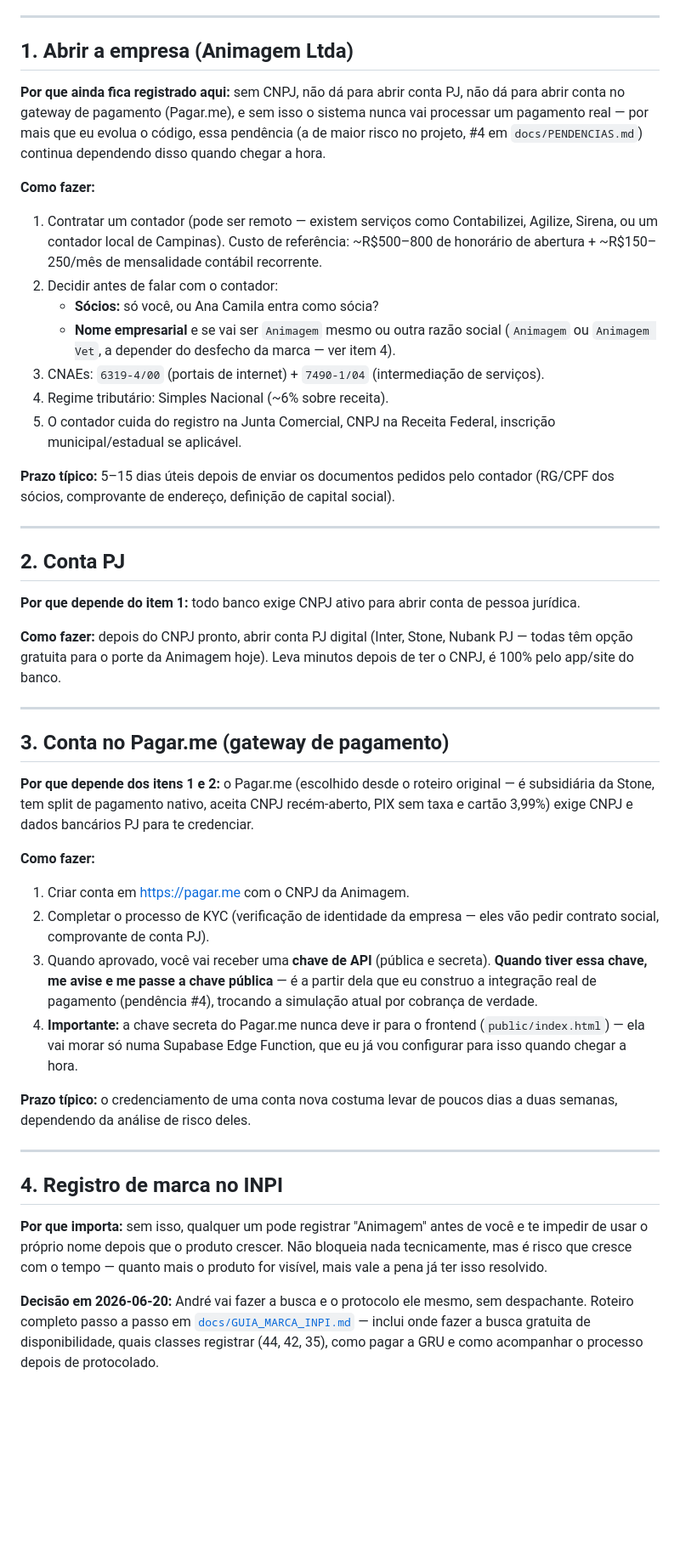
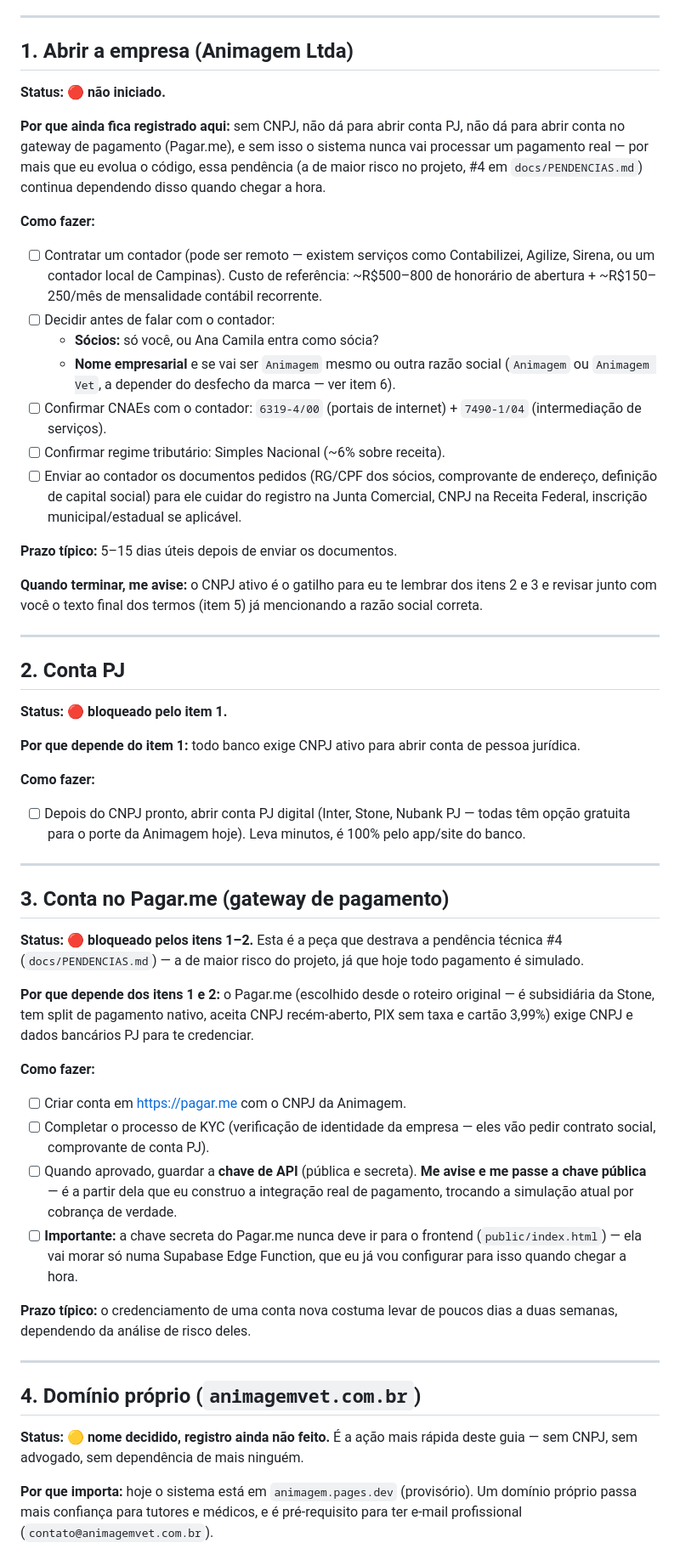
Before and after one commit to asouzacoelho/animagem, a Markdown page: docs/GUIA_ANDRE.md, the part around one of its changes. Shown at 85% size. Drawn GitHub-style; blank space fills up the shorter version.

```diff
--- a/docs/GUIA_ANDRE.md
+++ b/docs/GUIA_ANDRE.md
@@ -24,46 +40,55 @@ André decidiu **não usar o CNPJ que a Ana Camila já tem** (a "ANA CAMILA VELO
 
 ## 1. Abrir a empresa (Animagem Ltda)
 
+**Status: 🔴 não iniciado.**
+
 **Por que ainda fica registrado aqui:** sem CNPJ, não dá para abrir conta PJ, não dá para abrir conta no gateway de pagamento (Pagar.me), e sem isso o sistema nunca vai processar um pagamento real — por mais que eu evolua o código, essa pendência (a de maior risco no projeto, #4 em `docs/PENDENCIAS.md`) continua dependendo disso quando chegar a hora.
 
 **Como fazer:**
-1. Contratar um contador (pode ser remoto — existem serviços como Contabilizei, Agilize, Sirena, ou um contador local de Campinas). Custo de referência: ~R$500–800 de honorário de abertura + ~R$150–250/mês de mensalidade contábil recorrente.
-2. Decidir antes de falar com o contador:
+- [ ] Contratar um contador (pode ser remoto — existem serviços como Contabilizei, Agilize, Sirena, ou um contador local de Campinas). Custo de referência: ~R$500–800 de honorário de abertura + ~R$150–250/mês de mensalidade contábil recorrente.
+- [ ] Decidir antes de falar com o contador:
    - **Sócios:** só você, ou Ana Camila entra como sócia?
-   - **Nome empresarial** e se vai ser `Animagem` mesmo ou outra razão social (`Animagem` ou `Animagem Vet`, a depender do desfecho da marca — ver item 4).
-3. CNAEs: `6319-4/00` (portais de internet) + `7490-1/04` (intermediação de serviços).
-4. Regime tributário: Simples Nacional (~6% sobre receita).
-5. O contador cuida do registro na Junta Comercial, CNPJ na Receita Federal, inscrição municipal/estadual se aplicável.
+   - **Nome empresarial** e se vai ser `Animagem` mesmo ou outra razão social (`Animagem` ou `Animagem Vet`, a depender do desfecho da marca — ver item 6).
+- [ ] Confirmar CNAEs com o contador: `6319-4/00` (portais de internet) + `7490-1/04` (intermediação de serviços).
+- [ ] Confirmar regime tributário: Simples Nacional (~6% sobre receita).
+- [ ] Enviar ao contador os documentos pedidos (RG/CPF dos sócios, comprovante de endereço, definição de capital social) para ele cuidar do registro na Junta Comercial, CNPJ na Receita Federal, inscrição municipal/estadual se aplicável.
 
-**Prazo típico:** 5–15 dias úteis depois de enviar os documentos pedidos pelo contador (RG/CPF dos sócios, comprovante de endereço, definição de capital social).
+**Prazo típico:** 5–15 dias úteis depois de enviar os documentos.
+
+**Quando terminar, me avise:** o CNPJ ativo é o gatilho para eu te lembrar dos itens 2 e 3 e revisar junto com você o texto final dos termos (item 5) já mencionando a razão social correta.
 
 ---
 
 ## 2. Conta PJ
 
+**Status: 🔴 bloqueado pelo item 1.**
+
 **Por que depende do item 1:** todo banco exige CNPJ ativo para abrir conta de pessoa jurídica.
 
-**Como fazer:** depois do CNPJ pronto, abrir conta PJ digital (Inter, Stone, Nubank PJ — todas têm opção gratuita para o porte da Animagem hoje). Leva minutos depois de ter o CNPJ, é 100% pelo app/site do banco.
+**Como fazer:**
+- [ ] Depois do CNPJ pronto, abrir conta PJ digital (Inter, Stone, Nubank PJ — todas têm opção gratuita para o porte da Animagem hoje). Leva minutos, é 100% pelo app/site do banco.
 
 ---
 
 ## 3. Conta no Pagar.me (gateway de pagamento)
 
+**Status: 🔴 bloqueado pelos itens 1–2.** Esta é a peça que destrava a pendência técnica #4 (`docs/PENDENCIAS.md`) — a de maior risco do projeto, já que hoje todo pagamento é simulado.
+
 **Por que depende dos itens 1 e 2:** o Pagar.me (escolhido desde o roteiro original — é subsidiária da Stone, tem split de pagamento nativo, aceita CNPJ recém-aberto, PIX sem taxa e cartão 3,99%) exige CNPJ e dados bancários PJ para te credenciar.
 
 **Como fazer:**
-1. Criar conta em https://pagar.me com o CNPJ da Animagem.
-2. Completar o processo de KYC (verificação de identidade da empresa — eles vão pedir contrato social, comprovante de conta PJ).
-3. Quando aprovado, você vai receber uma **chave de API** (pública e secreta). **Quando tiver essa chave, me avise e me passe a chave pública** — é a partir dela que eu construo a integração real de pagamento (pendência #4), trocando a simulação atual por cobrança de verdade.
-4. **Importante:** a chave secreta do Pagar.me nunca deve ir para o frontend (`public/index.html`) — ela vai morar só numa Supabase Edge Function, que eu já vou configurar para isso quando chegar a hora.
+- [ ] Criar conta em https://pagar.me com o CNPJ da Animagem.
+- [ ] Completar o processo de KYC (verificação de identidade da empresa — eles vão pedir contrato social, comprovante de conta PJ).
+- [ ] Quando aprovado, guardar a **chave de API** (pública e secreta). **Me avise e me passe a chave pública** — é a partir dela que eu construo a integração real de pagamento, trocando a simulação atual por cobrança de verdade.
+- [ ] **Importante:** a chave secreta do Pagar.me nunca deve ir para o frontend (`public/index.html`) — ela vai morar só numa Supabase Edge Function, que eu já vou configurar para isso quando chegar a hora.
 
 **Prazo típico:** o credenciamento de uma conta nova costuma levar de poucos dias a duas semanas, dependendo da análise de risco deles.
 
 ---
 
-## 4. Registro de marca no INPI
+## 4. Domínio próprio (`animagemvet.com.br`)
 
-**Por que importa:** sem isso, qualquer um pode registrar "Animagem" antes de você e te impedir de usar o próprio nome depois que o produto crescer. Não bloqueia nada tecnicamente, mas é risco que cresce com o tempo — quanto mais o produto for visível, mais vale a pena já ter isso resolvido.
+**Status: 🟡 nome decidido, registro ainda não feito.** É a ação mais rápida deste guia — sem CNPJ, sem advogado, sem dependência de mais ninguém.
 
-**Decisão em 2026-06-20:** André vai fazer a busca e o protocolo ele mesmo, sem despachante. Roteiro completo passo a passo em [`docs/GUIA_MARCA_INPI.md`](GUIA_MARCA_INPI.md) — inclui onde fazer a busca gratuita de disponibilidade, quais classes registrar (44, 42, 35), como pagar a GRU e como acompanhar o processo depois de protocolado.
+**Por que importa:** hoje o sistema está em `animagem.pages.dev` (provisório). Um domínio próprio passa mais confiança para tutores e médicos, e é pré-requisito para ter e-mail profissional (`contato@animagemvet.com.br`).
 
```
Also changed, not shown: other parts of docs/GUIA_ANDRE.md (+60 -30 lines), docs/PENDENCIAS.md (+3 -0 lines).
